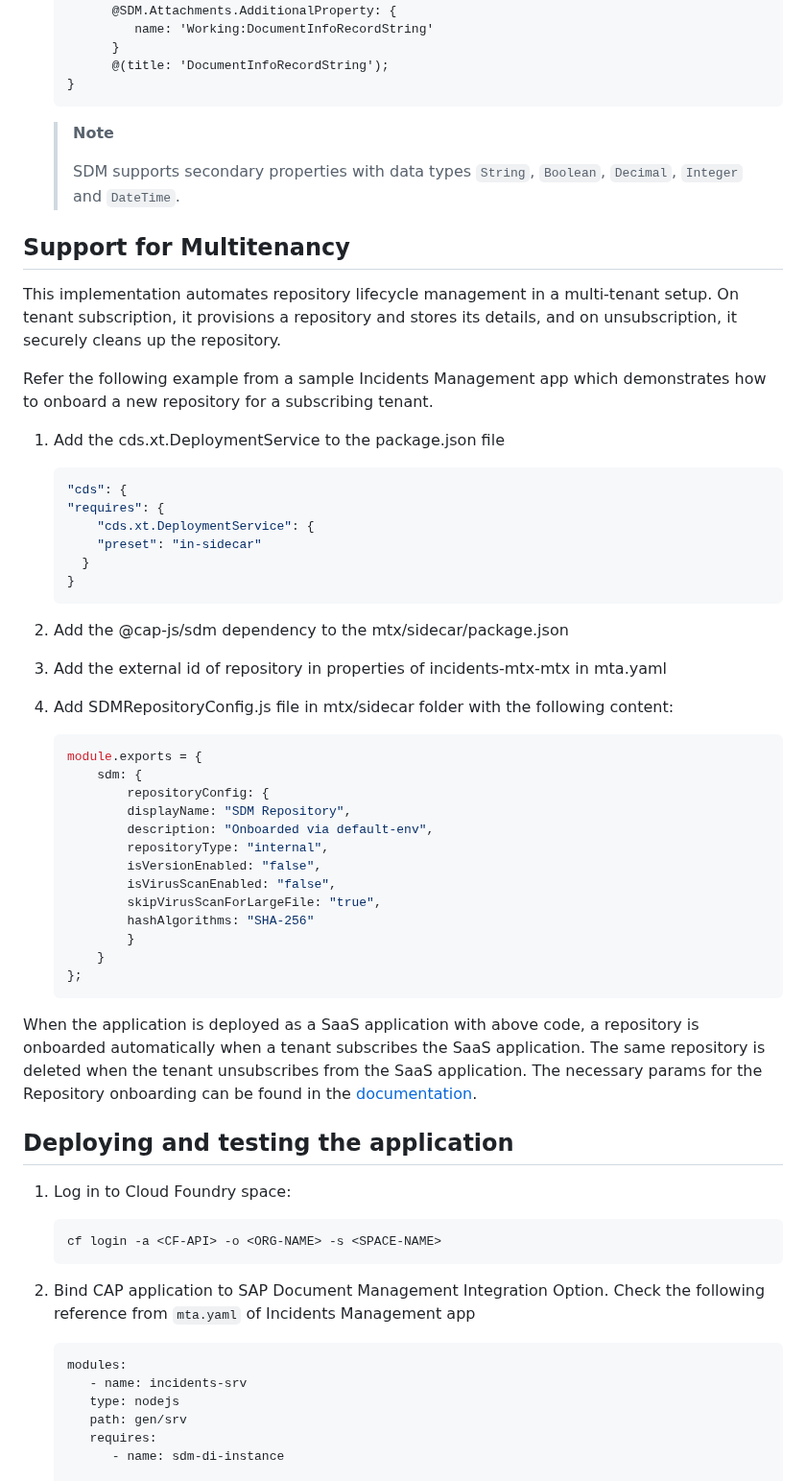
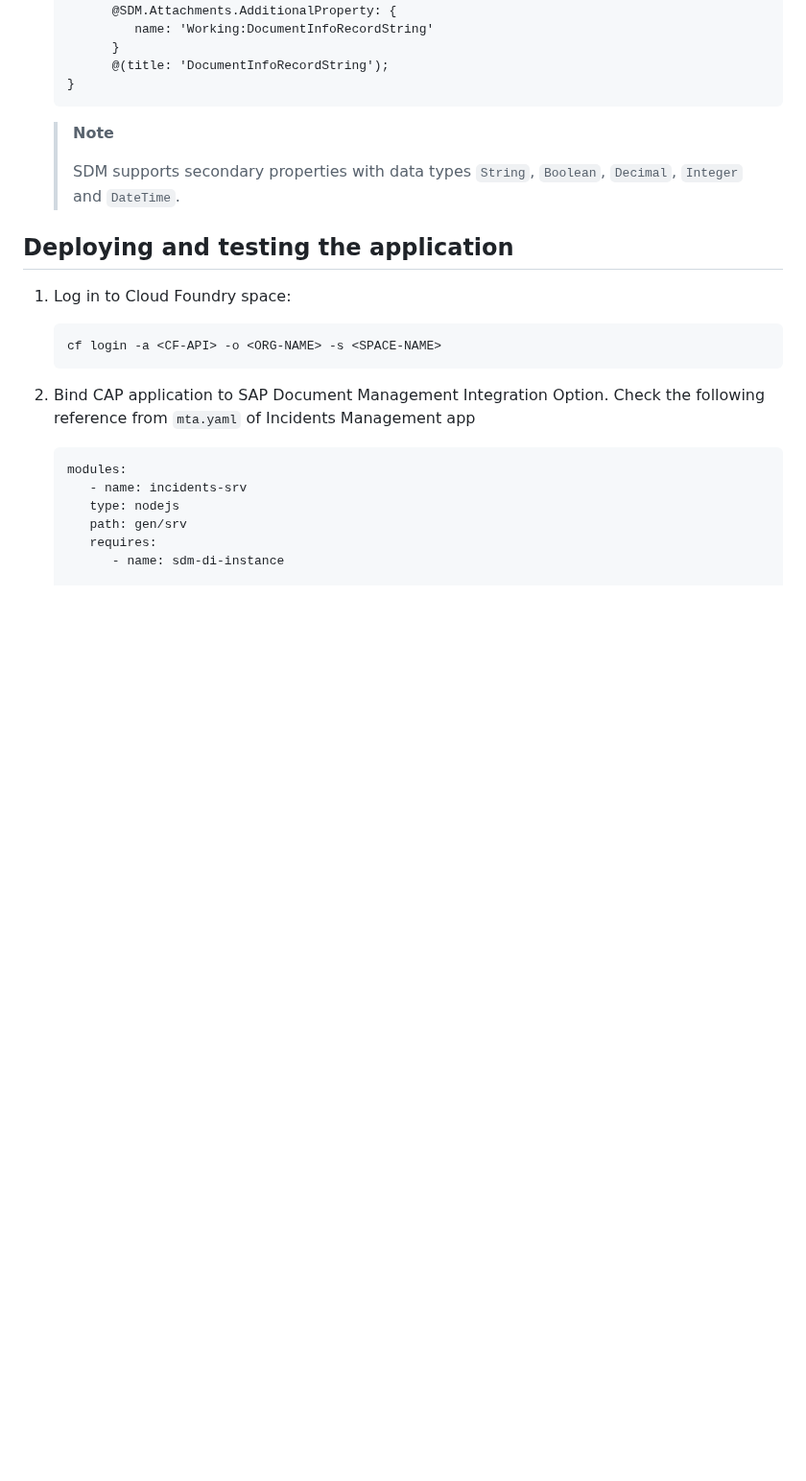
Before and after one commit to cap-js/sdm, a Markdown page: README.md, the part around the change. Shown at 96% size. GitHub-like rendering; blank space fills up the shorter version.

````diff
--- a/README.md
+++ b/README.md
@@ -168,46 +168,6 @@ Custom properties are supported via the usage of CMIS secondary type properties.
    >
    > SDM supports secondary properties with data types `String`, `Boolean`, `Decimal`, `Integer` and `DateTime`.
 
-## Support for Multitenancy
-
-This implementation automates repository lifecycle management in a multi-tenant setup. On tenant subscription, it provisions a repository and stores its details, and on unsubscription, it securely cleans up the repository.
-
-Refer the following example from a sample Incidents Management app which demonstrates how to onboard a new repository for a subscribing tenant.
-
-1. Add the cds.xt.DeploymentService to the package.json file
-
-    ```json
-   "cds": {
-    "requires": {
-        "cds.xt.DeploymentService": {
-        "preset": "in-sidecar"
-      }
-    }
-    ```
-2. Add the @cap-js/sdm dependency to the mtx/sidecar/package.json
-
-3. Add the external id of repository in properties of incidents-mtx-mtx in mta.yaml
-
-4. Add SDMRepositoryConfig.js file in mtx/sidecar folder with the following content:
-
-    ```js
-    module.exports = {
-        sdm: {
-            repositoryConfig: {
-            displayName: "SDM Repository",
-            description: "Onboarded via default-env",
-            repositoryType: "internal",
-            isVersionEnabled: "false",
-            isVirusScanEnabled: "false",
-            skipVirusScanForLargeFile: "true",
-            hashAlgorithms: "SHA-256"
-            }
-        }
-    };
-    ```
-
-When the application is deployed as a SaaS application with above code, a repository is onboarded automatically when a tenant subscribes the SaaS application. The same repository is deleted when the tenant unsubscribes from the SaaS application. The necessary params for the Repository onboarding can be found in the [documentation](https://help.sap.com/docs/document-management-service/sap-document-management-service/internal-repository).
-
 ## Deploying and testing the application
 
 1. Log in to Cloud Foundry space:
````
